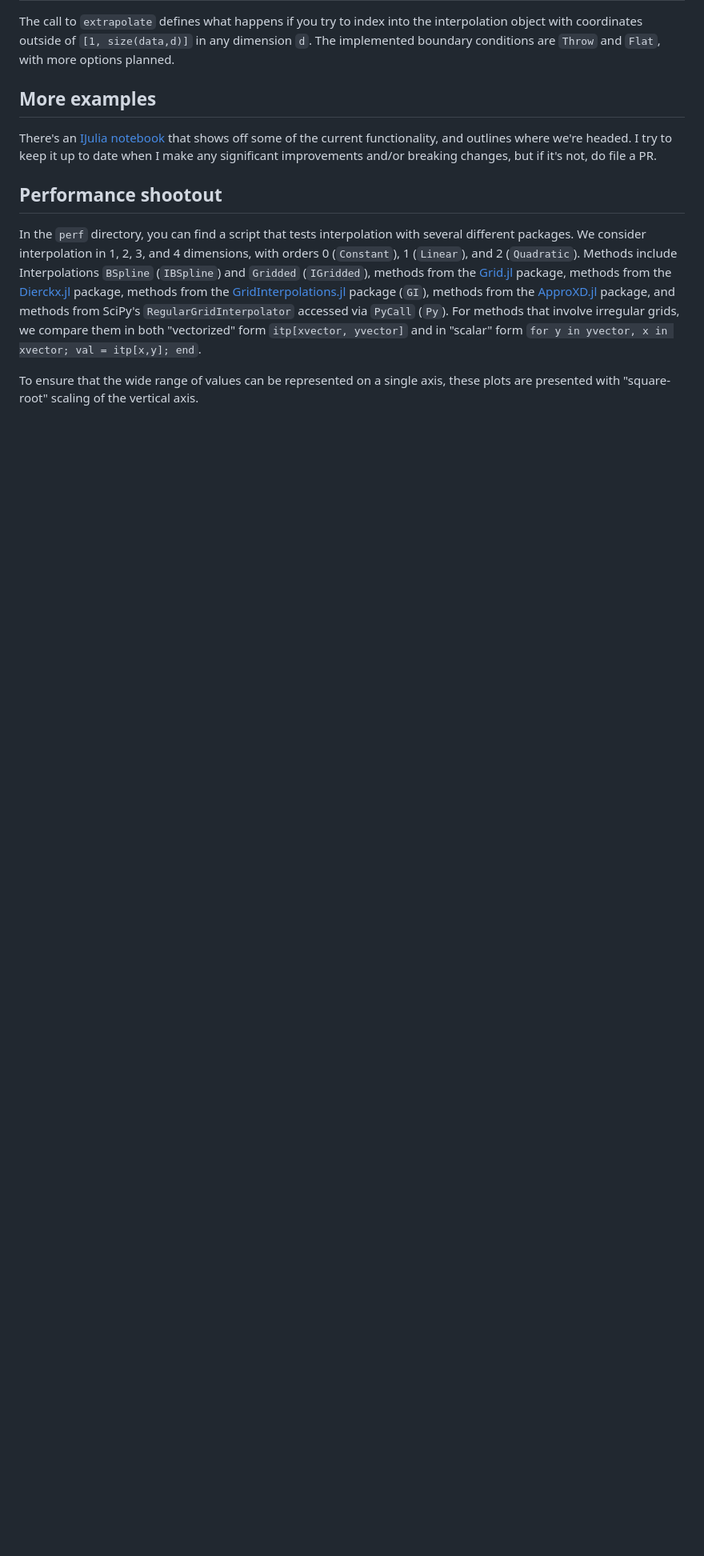
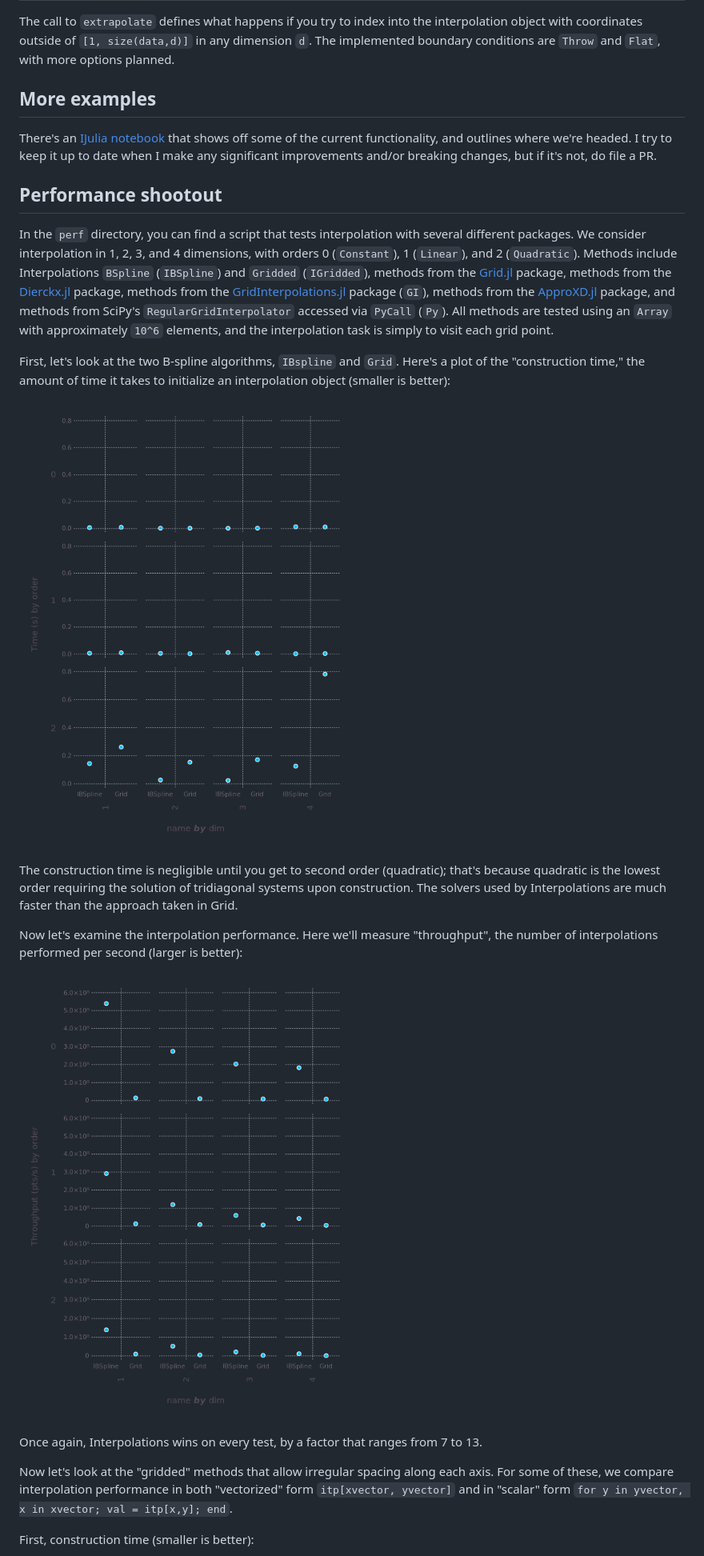
Before and after one commit to JuliaMath/Interpolations.jl, a Markdown page: README.md, the part around one of its changes. Shown at 80% size. Rendered like a GitHub page; pictures changed too: perf/constructionB.png (added), perf/rateB.png (added); blank space fills up the shorter version.

```diff
--- a/README.md
+++ b/README.md
@@ -164,11 +164,35 @@ from the
 package (`GI`), methods from the
 [ApproXD.jl](https://github.com/floswald/ApproXD.jl) package, and
 methods from SciPy's `RegularGridInterpolator` accessed via `PyCall`
-(`Py`).  For methods that involve irregular grids, we compare them in
+(`Py`).  All methods
+are tested using an `Array` with approximately `10^6` elements, and
+the interpolation task is simply to visit each grid point.
+
+First, let's look at the two B-spline algorithms, `IBspline` and
+`Grid`.  Here's a plot of the "construction time," the amount of time
+it takes to initialize an interpolation object (smaller is better):
+
+![construction](perf/constructionB.png)
+
+The construction time is negligible until you get to second order
+(quadratic); that's because quadratic is the lowest order requiring
+the solution of tridiagonal systems upon construction.  The solvers
+used by Interpolations are much faster than the approach taken in
+Grid.
+
+Now let's examine the interpolation performance.  Here we'll measure
+"throughput", the number of interpolations performed per second
+(larger is better):
+
+![throughput](perf/rateB.png)
+
+Once again, Interpolations wins on every test, by a factor that ranges
+from 7 to 13.
+
+Now let's look at the "gridded" methods that allow irregular spacing
+along each axis.  For some of these, we compare interpolation performance in
 both "vectorized" form `itp[xvector, yvector]` and in "scalar" form
 `for y in yvector, x in xvector; val = itp[x,y]; end`.
 
-To ensure that the wide range of values can be represented on a single
-axis, these plots are presented with "square-root" scaling of the
-vertical axis.
+First, construction time (smaller is better):
 
```
Also changed, not shown: other parts of README.md (+13 -17 lines), perf/construction.png (deleted), perf/constructionG.png (added), perf/rate.png (deleted), perf/rateG.png (added), 2 other files.
